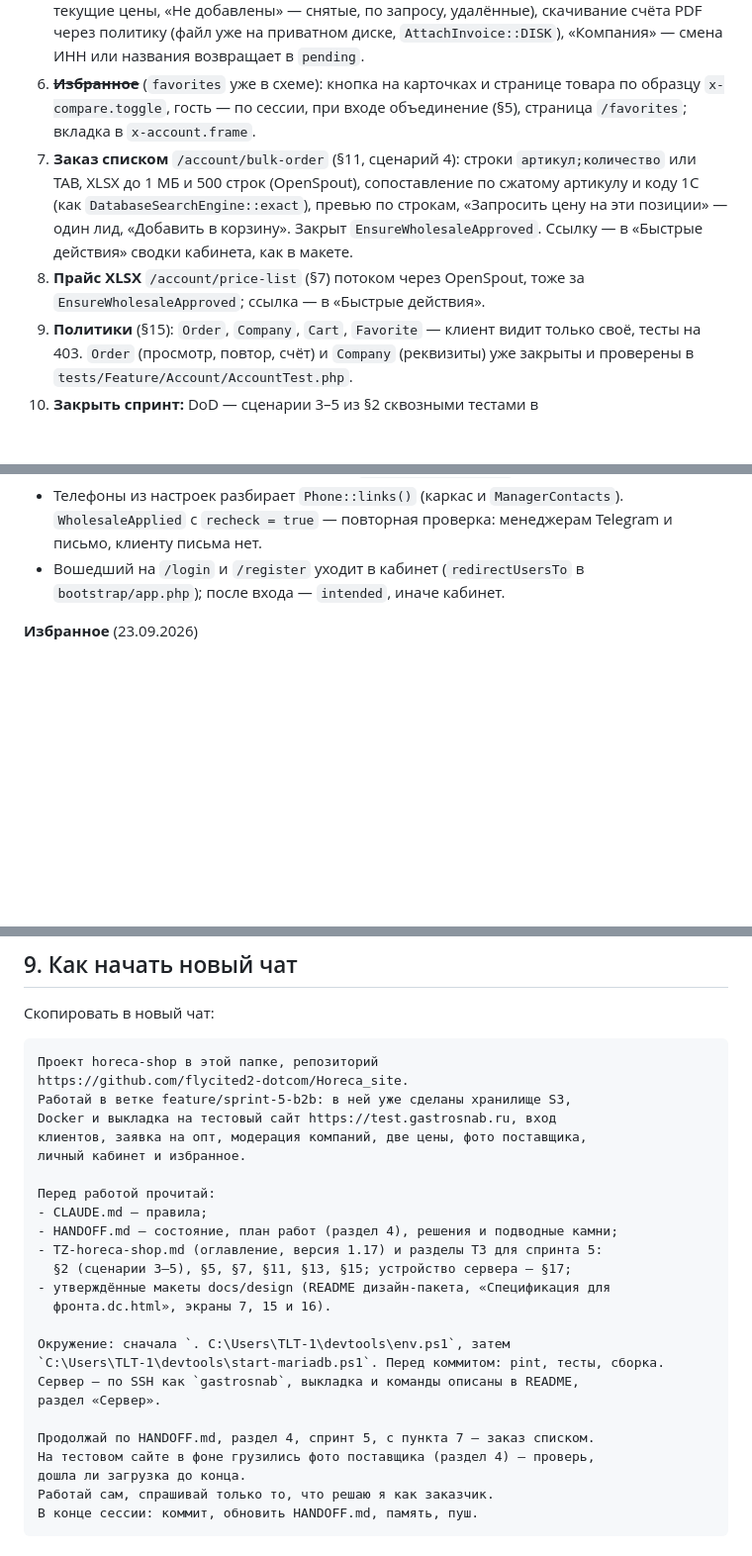
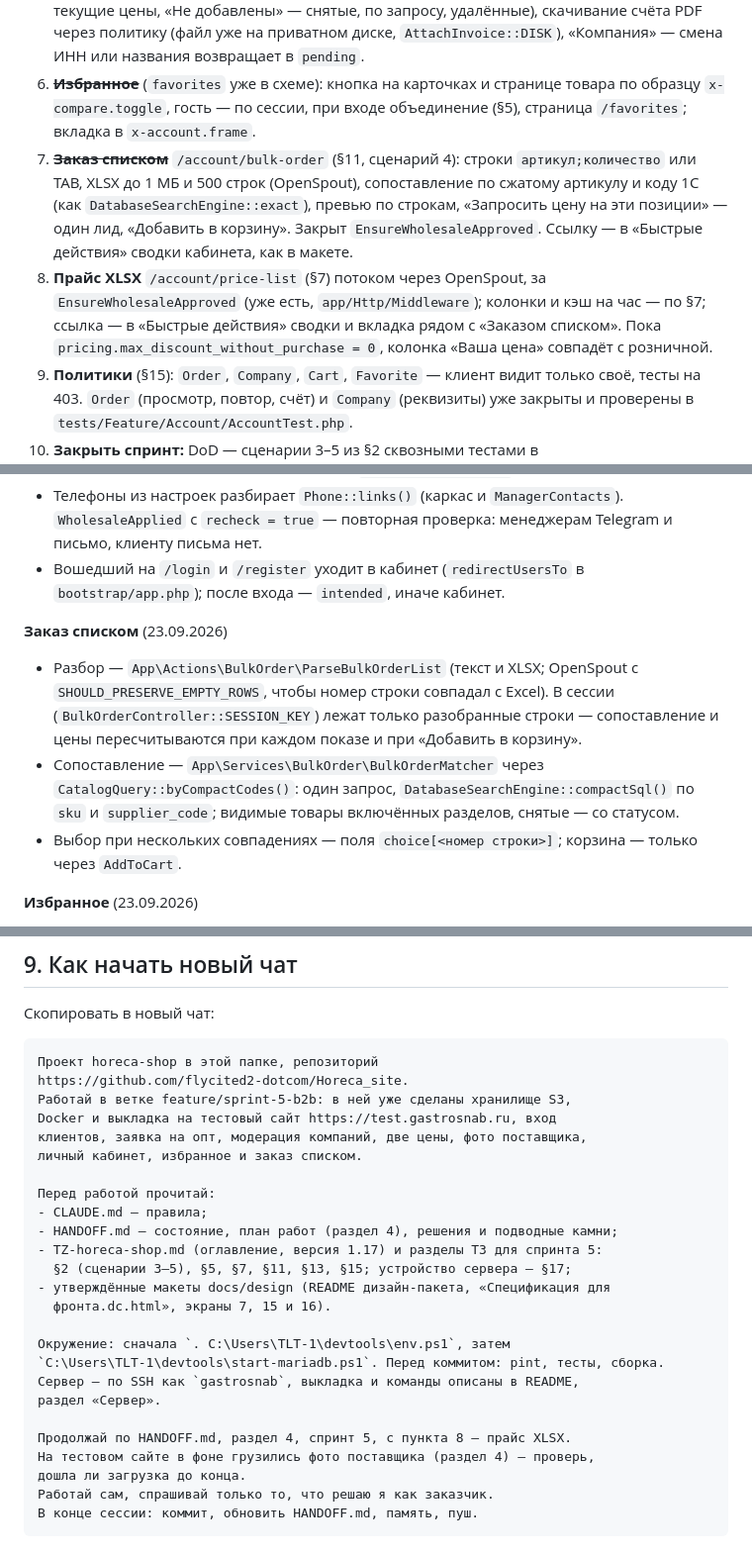
Before and after one commit to flycited2-dotcom/Horeca_site, a Markdown page: HANDOFF.md, 3 parts joined by grey strips. Shown at 99% size. GitHub-like rendering; blank space fills up the shorter version.

Commit message:
Обнови HANDOFF: заказ списком и загрузка фото
Co-Authored-By: Claude Opus 5.5 <noreply@anthropic.com>

```diff
--- a/HANDOFF.md
+++ b/HANDOFF.md
@@ -95,8 +96,8 @@
 4. ~~**Две цены на витрине**~~ (§7): `PriceResolver` уже отдаёт оптовую цену одобренной компании — проверить карточки, строки, корзину, оформление («Ваша цена», тип заявки `wholesale` уже ставится).
 5. ~~**Личный кабинет**~~ `/account` (экран 7 в объёме MVP; после входа вести сюда, в меню шапки — «Личный кабинет»): сводка (статус компании, оптовые цены, последние 5 заявок, контакты менеджера), заявки со статусами и историей, «Повторить заказ» (`RepeatOrder`: текущие цены, «Не добавлены» — снятые, по запросу, удалённые), скачивание счёта PDF через политику (файл уже на приватном диске, `AttachInvoice::DISK`), «Компания» — смена ИНН или названия возвращает в `pending`.
 6. ~~**Избранное**~~ (`favorites` уже в схеме): кнопка на карточках и странице товара по образцу `x-compare.toggle`, гость — по сессии, при входе объединение (§5), страница `/favorites`; вкладка в `x-account.frame`.
-7. **Заказ списком** `/account/bulk-order` (§11, сценарий 4): строки `артикул;количество` или TAB, XLSX до 1 МБ и 500 строк (OpenSpout), сопоставление по сжатому артикулу и коду 1С (как `DatabaseSearchEngine::exact`), превью по строкам, «Запросить цену на эти позиции» — один лид, «Добавить в корзину». Закрыт `EnsureWholesaleApproved`. Ссылку — в «Быстрые действия» сводки кабинета, как в макете.
-8. **Прайс XLSX** `/account/price-list` (§7) потоком через OpenSpout, тоже за `EnsureWholesaleApproved`; ссылка — в «Быстрые действия».
+7. ~~**Заказ списком**~~ `/account/bulk-order` (§11, сценарий 4): строки `артикул;количество` или TAB, XLSX до 1 МБ и 500 строк (OpenSpout), сопоставление по сжатому артикулу и коду 1С (как `DatabaseSearchEngine::exact`), превью по строкам, «Запросить цену на эти позиции» — один лид, «Добавить в корзину». Закрыт `EnsureWholesaleApproved`. Ссылку — в «Быстрые действия» сводки кабинета, как в макете.
+8. **Прайс XLSX** `/account/price-list` (§7) потоком через OpenSpout, за `EnsureWholesaleApproved` (уже есть, `app/Http/Middleware`); колонки и кэш на час — по §7; ссылка — в «Быстрые действия» сводки и вкладка рядом с «Заказом списком». Пока `pricing.max_discount_without_purchase = 0`, колонка «Ваша цена» совпадёт с розничной.
 9. **Политики** (§15): `Order`, `Company`, `Cart`, `Favorite` — клиент видит только своё, тесты на 403. `Order` (просмотр, повтор, счёт) и `Company` (реквизиты) уже закрыты и проверены в `tests/Feature/Account/AccountTest.php`.
 10. **Закрыть спринт:** DoD — сценарии 3–5 из §2 сквозными тестами в `tests/Feature/Scenarios` (сценарий 5 по частям уже в `AccountTest`), неодобренная компания не видит опт; отметка в §18.
 ### Спринт 6 — контент и SEO (§5.5, §8.1, §13, §14, §15)
@@ -175,6 +176,11 @@
 - Списки заявок — `AccountController::ordersOf()` (позиции одним запросом), тест на неизменное число запросов. Разметка списка — `x-account.orders-table`: одна разметка, таблица с 1024 px и карточки ниже через `grid-template-areas`.
 - Телефоны из настроек разбирает `Phone::links()` (каркас и `ManagerContacts`). `WholesaleApplied` с `recheck = true` — повторная проверка: менеджерам Telegram и письмо, клиенту письма нет.
 - Вошедший на `/login` и `/register` уходит в кабинет (`redirectUsersTo` в `bootstrap/app.php`); после входа — `intended`, иначе кабинет.
+
+**Заказ списком** (23.09.2026)
+- Разбор — `App\Actions\BulkOrder\ParseBulkOrderList` (текст и XLSX; OpenSpout с `SHOULD_PRESERVE_EMPTY_ROWS`, чтобы номер строки совпадал с Excel). В сессии (`BulkOrderController::SESSION_KEY`) лежат только разобранные строки — сопоставление и цены пересчитываются при каждом показе и при «Добавить в корзину».
+- Сопоставление — `App\Services\BulkOrder\BulkOrderMatcher` через `CatalogQuery::byCompactCodes()`: один запрос, `DatabaseSearchEngine::compactSql()` по `sku` и `supplier_code`; видимые товары включённых разделов, снятые — со статусом.
+- Выбор при нескольких совпадениях — поля `choice[<номер строки>]`; корзина — только через `AddToCart`.
 
 **Избранное** (23.09.2026)
 - Только через `App\Services\Favorites\FavoriteList` (scoped). Гость — строки с `session_id` = своя метка из сессии (`favorites_token`), не id сессии: id меняется при входе. Гостевые строки чистит `model:prune` (`Favorite::prunable`, сутки сверх `session.lifetime`) в 03:30 вместе с корзинами.
@@ -278,7 +284,7 @@ https://github.com/flycited2-dotcom/Horeca_site.
 Работай в ветке feature/sprint-5-b2b: в ней уже сделаны хранилище S3,
 Docker и выкладка на тестовый сайт https://test.gastrosnab.ru, вход
 клиентов, заявка на опт, модерация компаний, две цены, фото поставщика,
-личный кабинет и избранное.
+личный кабинет, избранное и заказ списком.
 
 Перед работой прочитай:
 - CLAUDE.md — правила;
@@ -293,7 +299,7 @@ Docker и выкладка на тестовый сайт https://test.gastrosna
 Сервер — по SSH как `gastrosnab`, выкладка и команды описаны в README,
 раздел «Сервер».
 
-Продолжай по HANDOFF.md, раздел 4, спринт 5, с пункта 7 — заказ списком.
+Продолжай по HANDOFF.md, раздел 4, спринт 5, с пункта 8 — прайс XLSX.
 На тестовом сайте в фоне грузились фото поставщика (раздел 4) — проверь,
 дошла ли загрузка до конца.
 Работай сам, спрашивай только то, что решаю я как заказчик.
```
Also changed, not shown: other parts of HANDOFF.md (+6 -5 lines).
